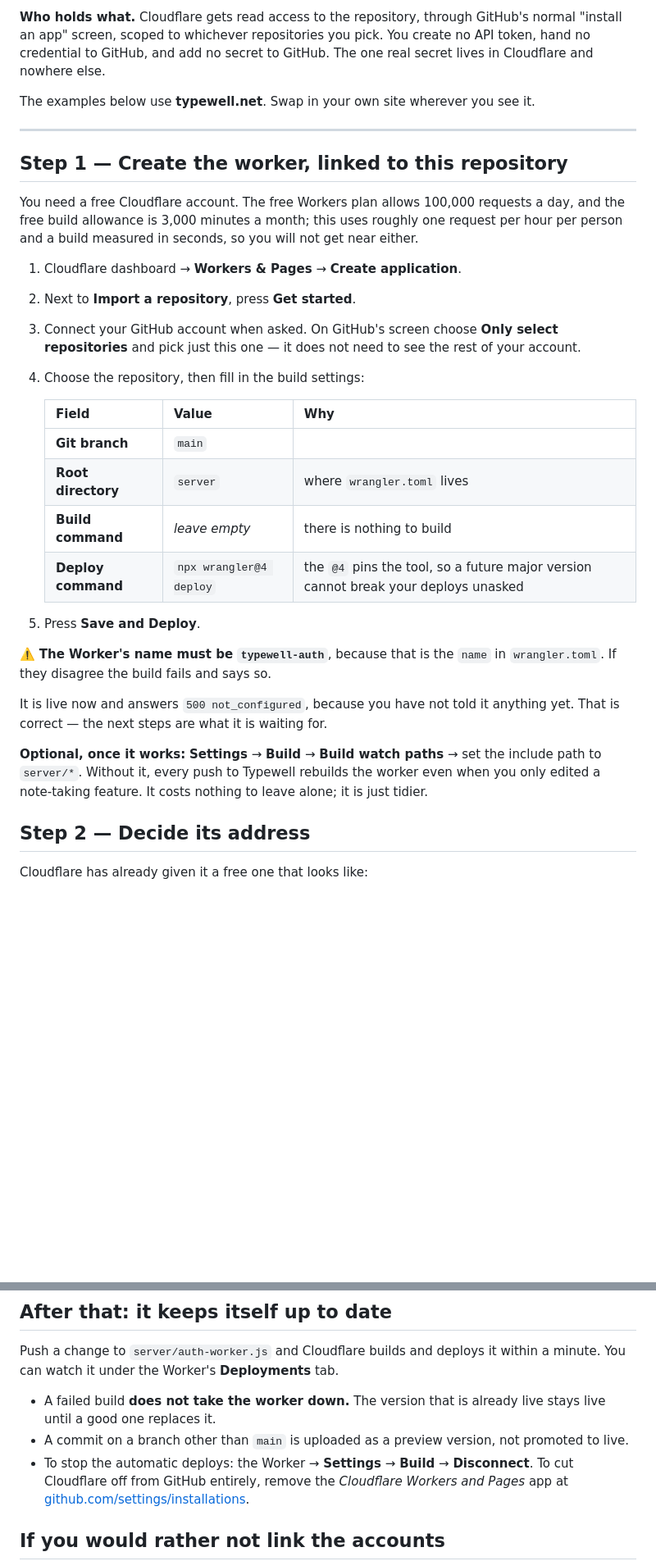
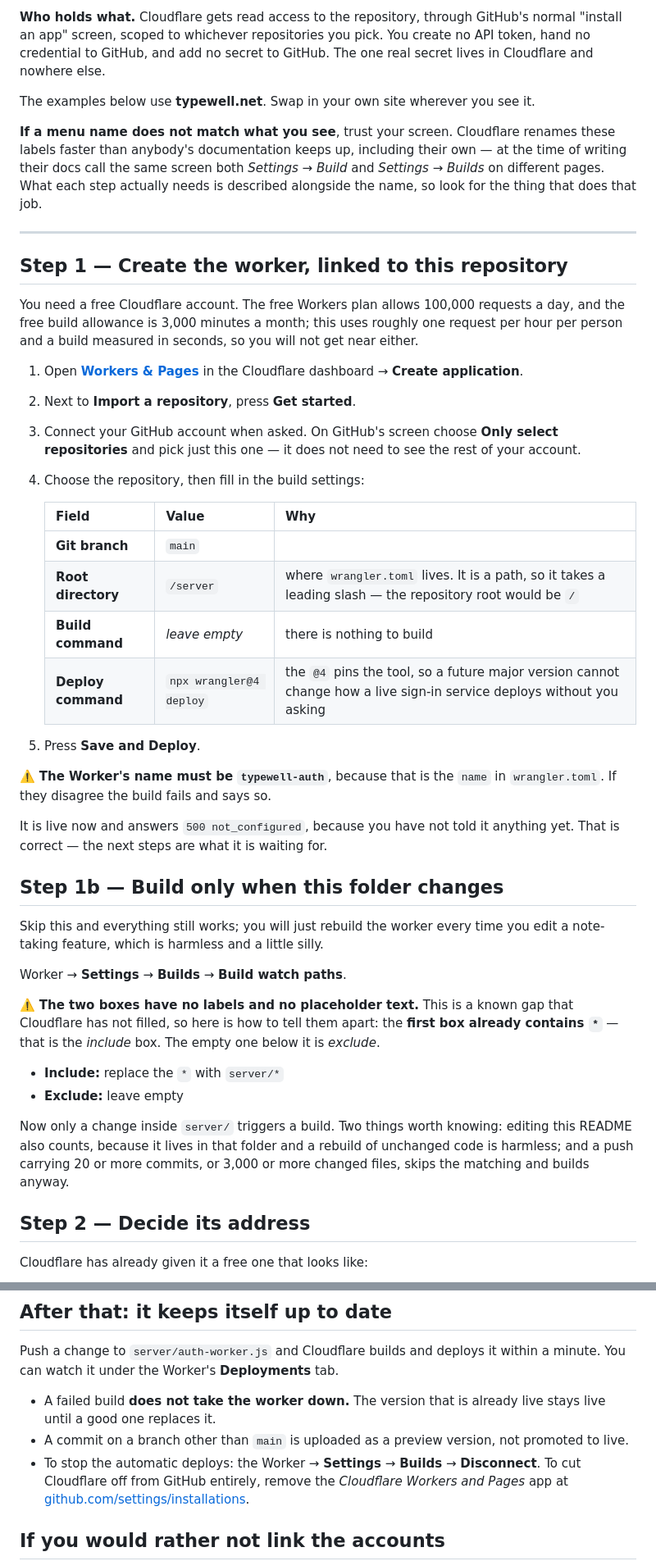
Before and after one commit to aronbraun/typewell, a Markdown page: server/README.md, 2 parts joined by grey strips. Shown at 82% size. GitHub-like rendering; blank space fills up the shorter version.

Commit message:
Correct the Cloudflare instructions against the current dashboard
Three things were wrong, all found by checking Cloudflare's own docs and their
community forum rather than trusting the page I wrote them from.

Root directory is a path and takes a leading slash: /server, not server. Their
own examples are "/" for a repository root and "/workers/product-service/" for
a monorepo.

The menu is Settings > Builds, plural. Cloudflare's docs give both spellings on
different pages of equal date; the tiebreaker is a forum post from somebody
actually looking at the screen, which says Builds.

And the build watch paths themselves, now a step rather than an aside, since
rebuilding an auth worker because somebody edited a note-taking feature is
noise. The two boxes there have no labels and no placeholder text - reported to
Cloudflare in August, still open, so the instructions say which is which by the
one reliable tell: the include box is the one already holding "*".

Added the caveat that these labels move faster than any documentation, with a
dashboard deep link that survives renames, and described what each field does
next to its name so a renamed label is still findable.

Co-Authored-By: Claude Opus 5 <noreply@anthropic.com>

```diff
--- a/server/README.md
+++ b/server/README.md
@@ -61,6 +61,13 @@ to GitHub. The one real secret lives in Cloudflare and nowhere else.
 The examples below use **typewell.net**. Swap in your own site wherever you see
 it.
 
+**If a menu name does not match what you see**, trust your screen. Cloudflare
+renames these labels faster than anybody's documentation keeps up, including
+their own — at the time of writing their docs call the same screen both
+*Settings → Build* and *Settings → Builds* on different pages. What each step
+actually needs is described alongside the name, so look for the thing that does
+that job.
+
 ---
 
 ## Step 1 — Create the worker, linked to this repository
@@ -70,7 +77,8 @@ requests a day, and the free build allowance is 3,000 minutes a month; this uses
 roughly one request per hour per person and a build measured in seconds, so you
 will not get near either.
 
-1. Cloudflare dashboard → **Workers & Pages** → **Create application**.
+1. Open [**Workers & Pages**](https://dash.cloudflare.com/?to=/:account/workers-and-pages)
+   in the Cloudflare dashboard → **Create application**.
 2. Next to **Import a repository**, press **Get started**.
 3. Connect your GitHub account when asked. On GitHub's screen choose **Only
    select repositories** and pick just this one — it does not need to see the
@@ -80,9 +88,9 @@ will not get near either.
    | Field | Value | Why |
    |---|---|---|
    | **Git branch** | `main` | |
-   | **Root directory** | `server` | where `wrangler.toml` lives |
+   | **Root directory** | `/server` | where `wrangler.toml` lives. It is a path, so it takes a leading slash — the repository root would be `/` |
    | **Build command** | *leave empty* | there is nothing to build |
-   | **Deploy command** | `npx wrangler@4 deploy` | the `@4` pins the tool, so a future major version cannot break your deploys unasked |
+   | **Deploy command** | `npx wrangler@4 deploy` | the `@4` pins the tool, so a future major version cannot change how a live sign-in service deploys without you asking |
 
 5. Press **Save and Deploy**.
 
@@ -92,10 +100,25 @@ will not get near either.
 It is live now and answers `500 not_configured`, because you have not told it
 anything yet. That is correct — the next steps are what it is waiting for.
 
-**Optional, once it works:** **Settings** → **Build** → **Build watch paths** →
-set the include path to `server/*`. Without it, every push to Typewell rebuilds
-the worker even when you only edited a note-taking feature. It costs nothing to
-leave alone; it is just tidier.
+## Step 1b — Build only when this folder changes
+
+Skip this and everything still works; you will just rebuild the worker every
+time you edit a note-taking feature, which is harmless and a little silly.
+
+Worker → **Settings** → **Builds** → **Build watch paths**.
+
+⚠️ **The two boxes have no labels and no placeholder text.** This is a known
+gap that Cloudflare has not filled, so here is how to tell them apart: the
+**first box already contains `*`** — that is the *include* box. The empty one
+below it is *exclude*.
+
+- **Include:** replace the `*` with `server/*`
+- **Exclude:** leave empty
+
+Now only a change inside `server/` triggers a build. Two things worth knowing:
+editing this README also counts, because it lives in that folder and a rebuild
+of unchanged code is harmless; and a push carrying 20 or more commits, or 3,000
+or more changed files, skips the matching and builds anyway.
 
 ## Step 2 — Decide its address
 
@@ -212,7 +235,7 @@ within a minute. You can watch it under the Worker's **Deployments** tab.
   live stays live until a good one replaces it.
 - A commit on a branch other than `main` is uploaded as a preview version, not
   promoted to live.
-- To stop the automatic deploys: the Worker → **Settings** → **Build** →
+- To stop the automatic deploys: the Worker → **Settings** → **Builds** →
   **Disconnect**. To cut Cloudflare off from GitHub entirely, remove the
   *Cloudflare Workers and Pages* app at
   [github.com/settings/installations](https://github.com/settings/installations).
```
Also changed, not shown: docs/internals.md (+1 -1 lines).
